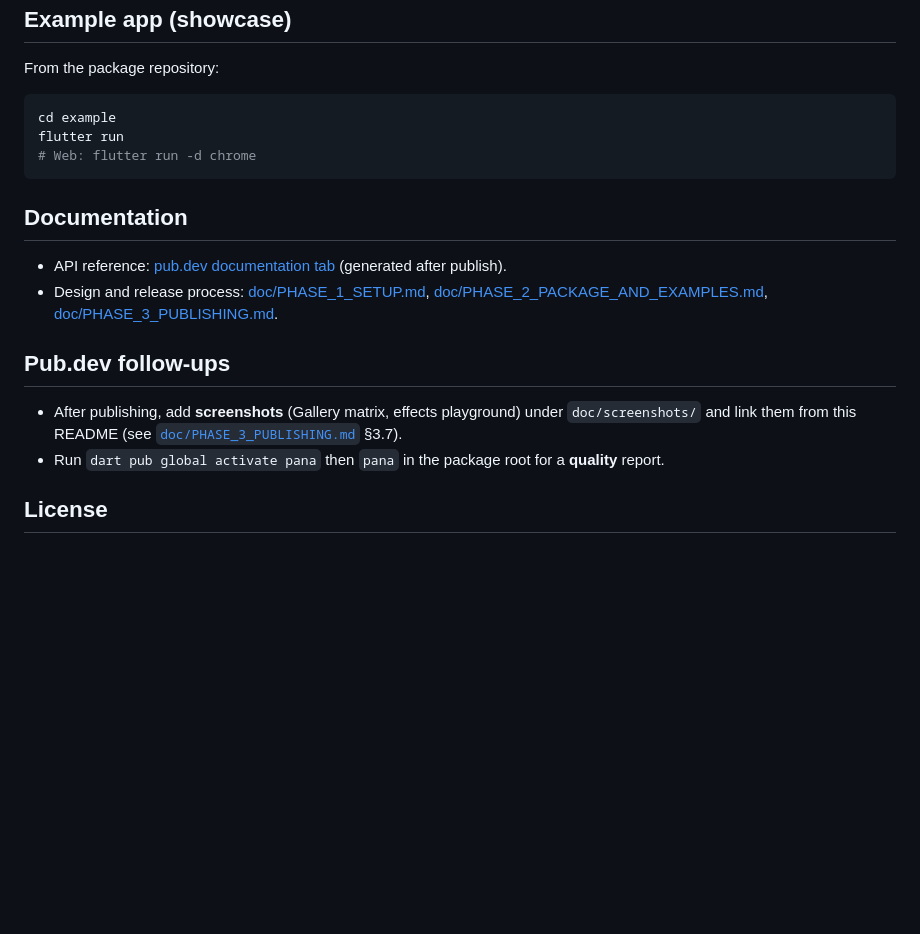
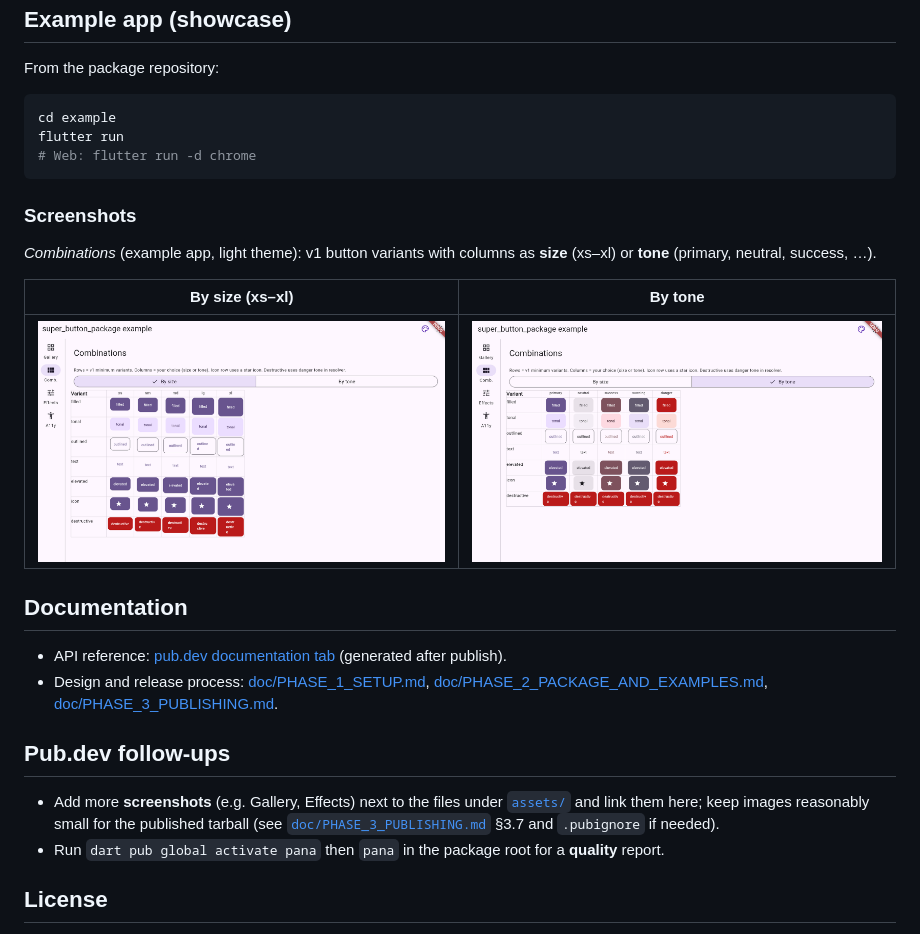
Before and after one commit to NurhayatYurtaslan/super_button_package, a Markdown page: README.md, the part around the change. GitHub-like rendering; pictures changed too: assets/example-combinations-by-size.png (added), assets/example-combinations-by-tone.png (added); blank space fills up the shorter version.

````diff
--- a/README.md
+++ b/README.md
@@ -57,6 +57,14 @@ flutter run
 # Web: flutter run -d chrome
 ```
 
+### Screenshots
+
+*Combinations* (example app, light theme): v1 button variants with columns as **size** (xs–xl) or **tone** (primary, neutral, success, …).
+
+| By size (xs–xl) | By tone |
+| --- | --- |
+| ![Combinations: columns are sizes](assets/example-combinations-by-size.png) | ![Combinations: columns are tones](assets/example-combinations-by-tone.png) |
+
 ## Documentation
 
 * API reference: [pub.dev documentation tab](https://pub.dev/packages/super_button_package) (generated after publish).
@@ -64,7 +72,7 @@ flutter run
 
 ## Pub.dev follow-ups
 
-- After publishing, add **screenshots** (Gallery matrix, effects playground) under `doc/screenshots/` and link them from this README (see [`doc/PHASE_3_PUBLISHING.md`](doc/PHASE_3_PUBLISHING.md) §3.7).
+- Add more **screenshots** (e.g. Gallery, Effects) next to the files under [`assets/`](assets/) and link them here; keep images reasonably small for the published tarball (see [`doc/PHASE_3_PUBLISHING.md`](doc/PHASE_3_PUBLISHING.md) §3.7 and `.pubignore` if needed).
 - Run `dart pub global activate pana` then `pana` in the package root for a **quality** report.
 
 ## License
````
Also changed, not shown: doc/PHASE_3_PUBLISHING.md (+1 -1 lines), example/README.md (+17 -10 lines).
